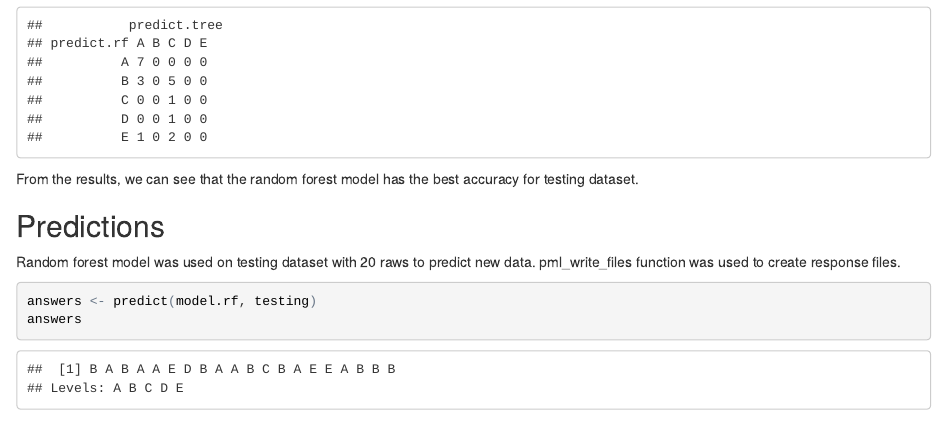
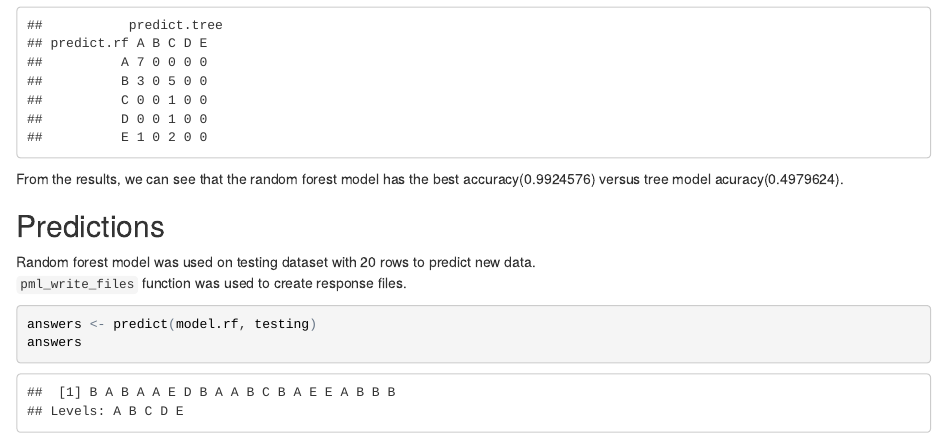
Before and after one commit to cusnir/predmachlearn, an R Markdown document (Machine_Learning_Course_Project_Writeup.Rmd): the page in a window 1100 px wide, from 3510 px down. The pictures show the output file Machine_Learning_Course_Project_Writeup.html that the author committed with the source, opened offline.

Commit message:
typo fixes and some small text changes

````diff
--- a/Machine_Learning_Course_Project_Writeup.Rmd
+++ b/Machine_Learning_Course_Project_Writeup.Rmd
@@ -103,11 +103,11 @@ predict.tree <- predict(model.tree, testing)
 table(predict.rf, predict.tree)
 
 ```
-From the results, we can see that the random forest model has the best accuracy for testing dataset.
+From the results, we can see that the random forest model has the best accuracy(0.9924576) versus tree model acuracy(0.4979624).
 
 ## Predictions
-Random forest model was used on testing dataset with 20 raws to predict new data.
-pml_write_files function was used to create response files.
+Random forest model was used on testing dataset with 20 rows to predict new data.
+`pml_write_files` function was used to create response files.
 ```{r, echo = TRUE, cache=TRUE, message=FALSE}
 answers <- predict(model.rf, testing)
 answers
````
Also changed, not shown: Machine_Learning_Course_Project_Writeup.html, Machine_Learning_Course_Project_Writeup.md.
